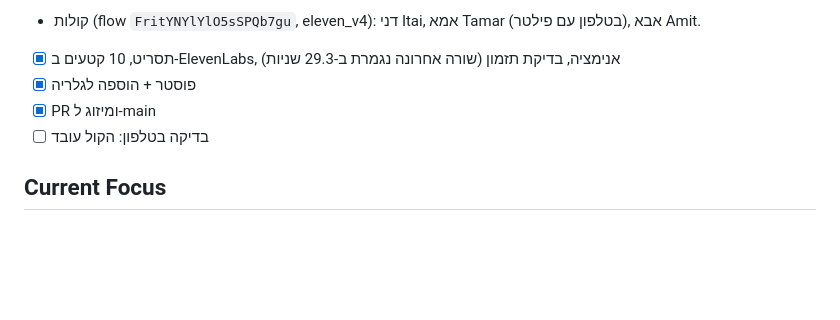
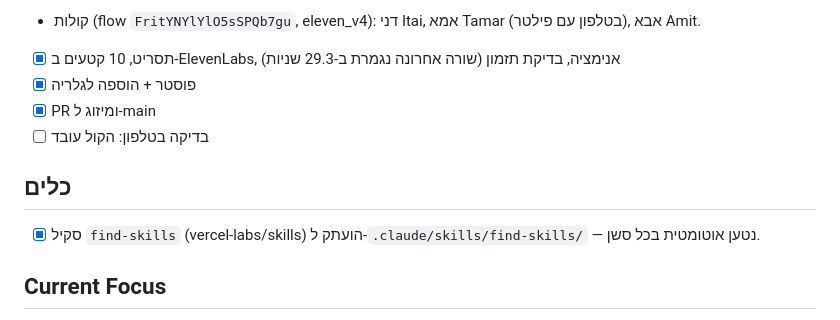
Before and after one commit to ronmailx-boop/animation, a Markdown page: PROJECT_STATE.md, the part around the change. Drawn GitHub-style; blank space fills up the shorter version.

Commit message:
chore: add find-skills skill to repo
Co-Authored-By: Claude Opus 5.5 <noreply@anthropic.com>
Claude-Session: https://claude.ai/code/session_01FzMVWQrutK4SGMi4pNfMwf

```diff
--- a/PROJECT_STATE.md
+++ b/PROJECT_STATE.md
@@ -82,5 +82,8 @@
 - [x] PR ומיזוג ל-main
 - [ ] בדיקה בטלפון: הקול עובד
 
+## כלים
+- [x] סקיל `find-skills` (vercel-labs/skills) הועתק ל-`.claude/skills/find-skills/` — נטען אוטומטית בכל סשן.
+
 ## Current Focus
 שבעה סרטונים והגלריה ב-main. "רק שאלה", "שומרת חנייה" ו"אכלת?" ממתינים לבדיקה בטלפון. הצעד הבא (לפי בקשה): אירוח ציבורי (Cloudflare לפי CLAUDE.md), מסמכים משפטיים, סרט נוסף.
```
Also changed, not shown: 1 other file.
